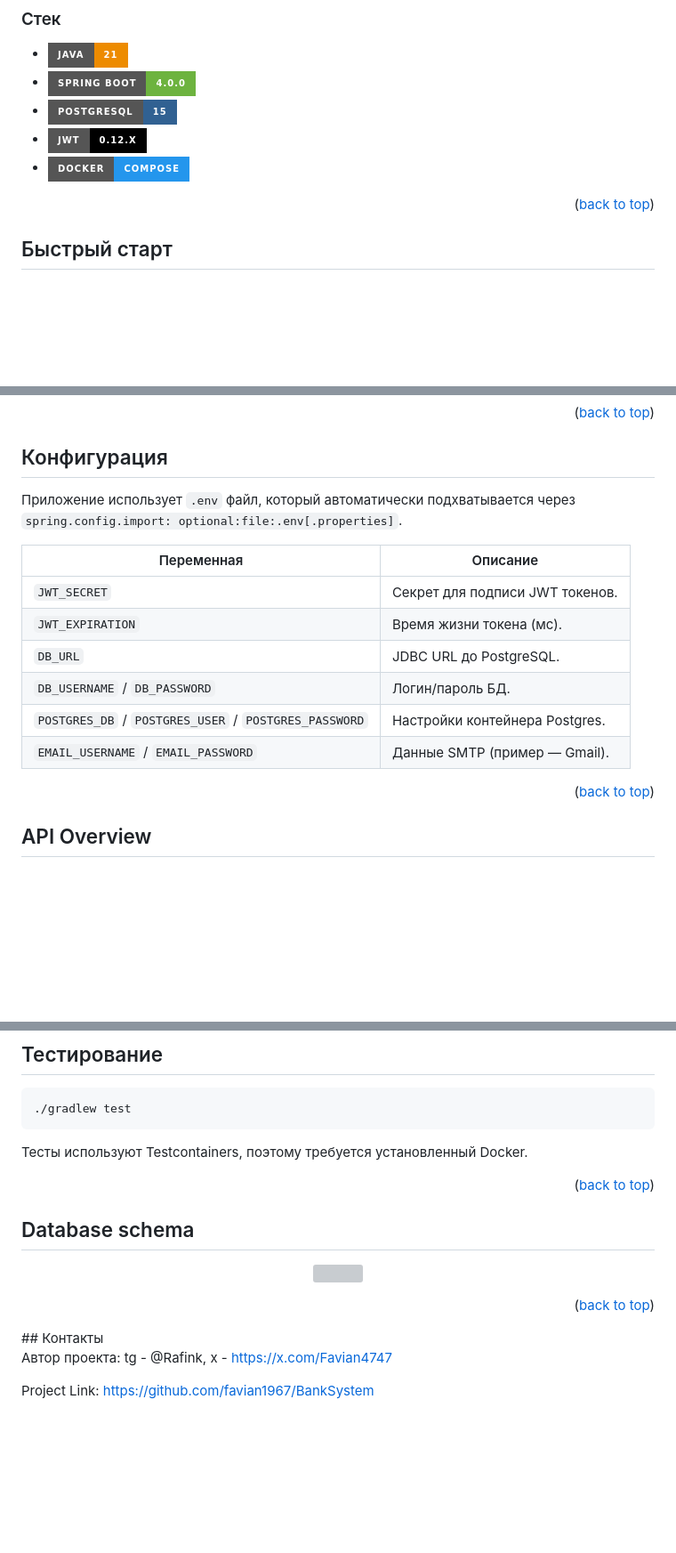
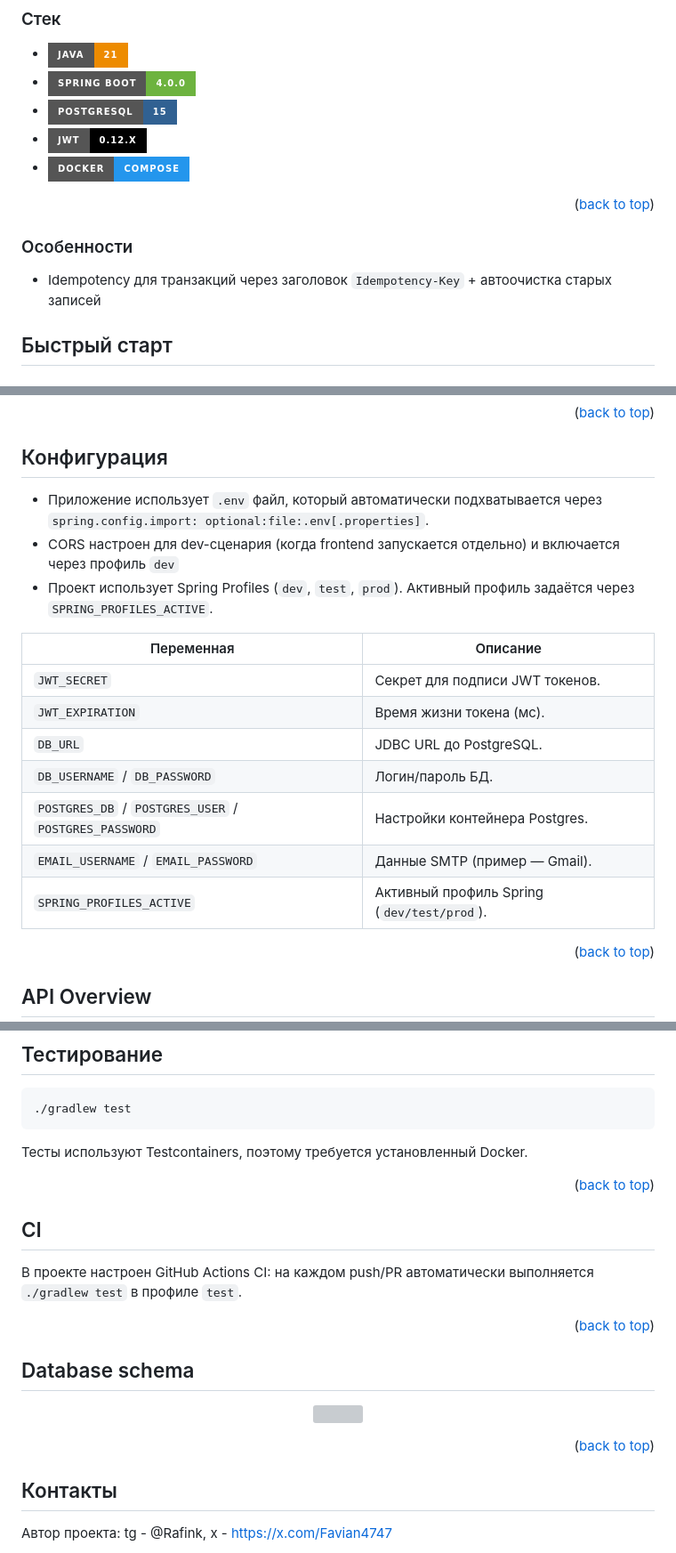
Before and after one commit to favian1967/BankSystem, a Markdown page: README.md, 3 parts joined by grey strips. Shown at 89% size. GitHub-like rendering; badges without logos; blank space fills up the shorter version; grey boxes are pictures that could not be loaded.

Commit message:
New info about proj
Добавлены новые особенности, обновлены требования и конфигурация, а также добавлена информация о CI.

```diff
--- a/README.md
+++ b/README.md
@@ -41,6 +41,10 @@
 * [![Docker][docker-shield]][docker-url]
 
 <p align="right">(<a href="#readme-top">back to top</a>)</p>
+
+### Особенности
+
+- Idempotency для транзакций через заголовок `Idempotency-Key` + автоочистка старых записей
 
 <!-- GETTING STARTED -->
 ## Быстрый старт
@@ -92,7 +96,9 @@ docker compose up --build
 <!-- CONFIGURATION -->
 ## Конфигурация
 
-Приложение использует `.env` файл, который автоматически подхватывается через `spring.config.import: optional:file:.env[.properties]`.
+- Приложение использует `.env` файл, который автоматически подхватывается через `spring.config.import: optional:file:.env[.properties]`.
+- CORS настроен для dev-сценария (когда frontend запускается отдельно) и включается через профиль `dev`
+- Проект использует Spring Profiles (`dev`, `test`, `prod`). Активный профиль задаётся через `SPRING_PROFILES_ACTIVE`.
 
 | Переменная | Описание |
 | --- | --- |
@@ -102,6 +108,7 @@ docker compose up --build
 | `DB_USERNAME` / `DB_PASSWORD` | Логин/пароль БД. |
 | `POSTGRES_DB` / `POSTGRES_USER` / `POSTGRES_PASSWORD` | Настройки контейнера Postgres. |
 | `EMAIL_USERNAME` / `EMAIL_PASSWORD` | Данные SMTP (пример — Gmail). |
+| `SPRING_PROFILES_ACTIVE` | Активный профиль Spring (`dev/test/prod`). |
 
 <p align="right">(<a href="#readme-top">back to top</a>)</p>
 
@@ -146,6 +153,11 @@ POST /api/transactions/transfer
 
 <p align="right">(<a href="#readme-top">back to top</a>)</p>
 
+## CI
+
+В проекте настроен GitHub Actions CI: на каждом push/PR автоматически выполняется `./gradlew test` в профиле `test`.
+
+<p align="right">(<a href="#readme-top">back to top</a>)</p>
 
 ## Database schema
 
@@ -154,6 +166,7 @@ POST /api/transactions/transfer
 </p>
 
 <p align="right">(<a href="#readme-top">back to top</a>)</p>
+
 <!-- CONTACT -->
 ## Контакты
 
```
